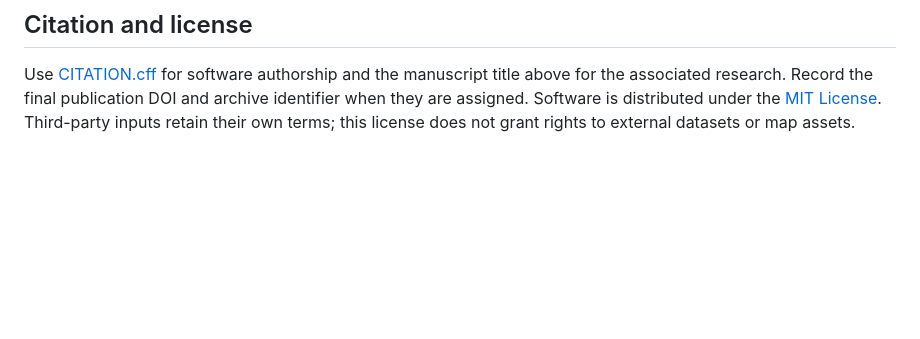
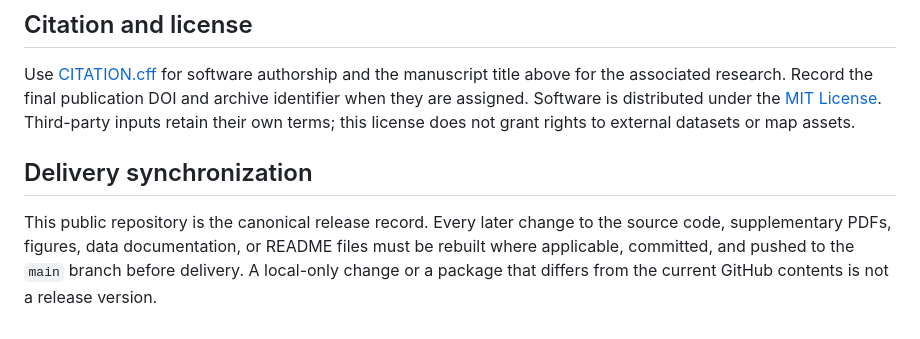
Before and after one commit to ZhangPan-666/Tesseroid-LineIntegration, a Markdown page: README.md, the part around the change. Drawn GitHub-style; blank space fills up the shorter version.

Commit message:
Document GitHub delivery synchronization

```diff
--- a/README.md
+++ b/README.md
@@ -58,3 +58,7 @@ The two header directories contain distinct kernel variants sharing the `Tessero
 ## Citation and license
 
 Use [CITATION.cff](CITATION.cff) for software authorship and the manuscript title above for the associated research. Record the final publication DOI and archive identifier when they are assigned. Software is distributed under the [MIT License](LICENSE). Third-party inputs retain their own terms; this license does not grant rights to external datasets or map assets.
+
+## Delivery synchronization
+
+This public repository is the canonical release record. Every later change to the source code, supplementary PDFs, figures, data documentation, or README files must be rebuilt where applicable, committed, and pushed to the `main` branch before delivery. A local-only change or a package that differs from the current GitHub contents is not a release version.
```
